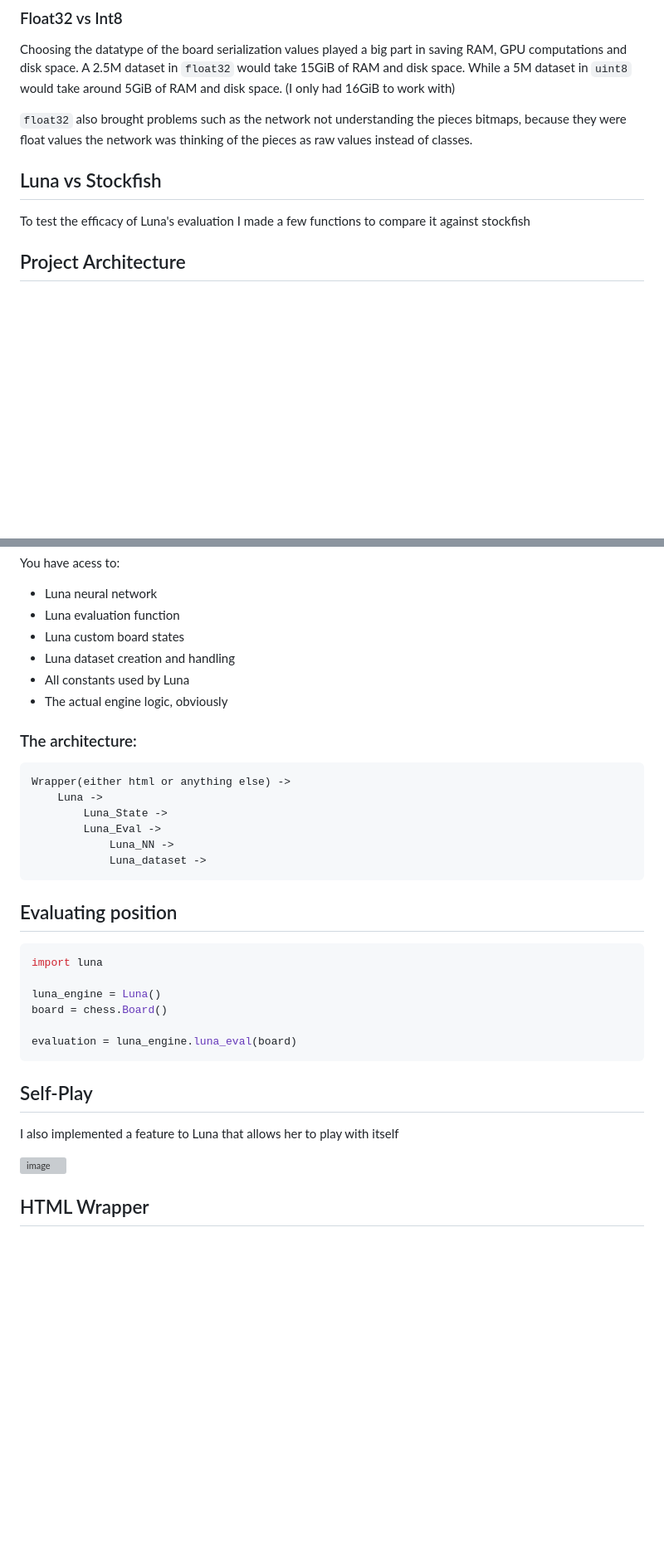
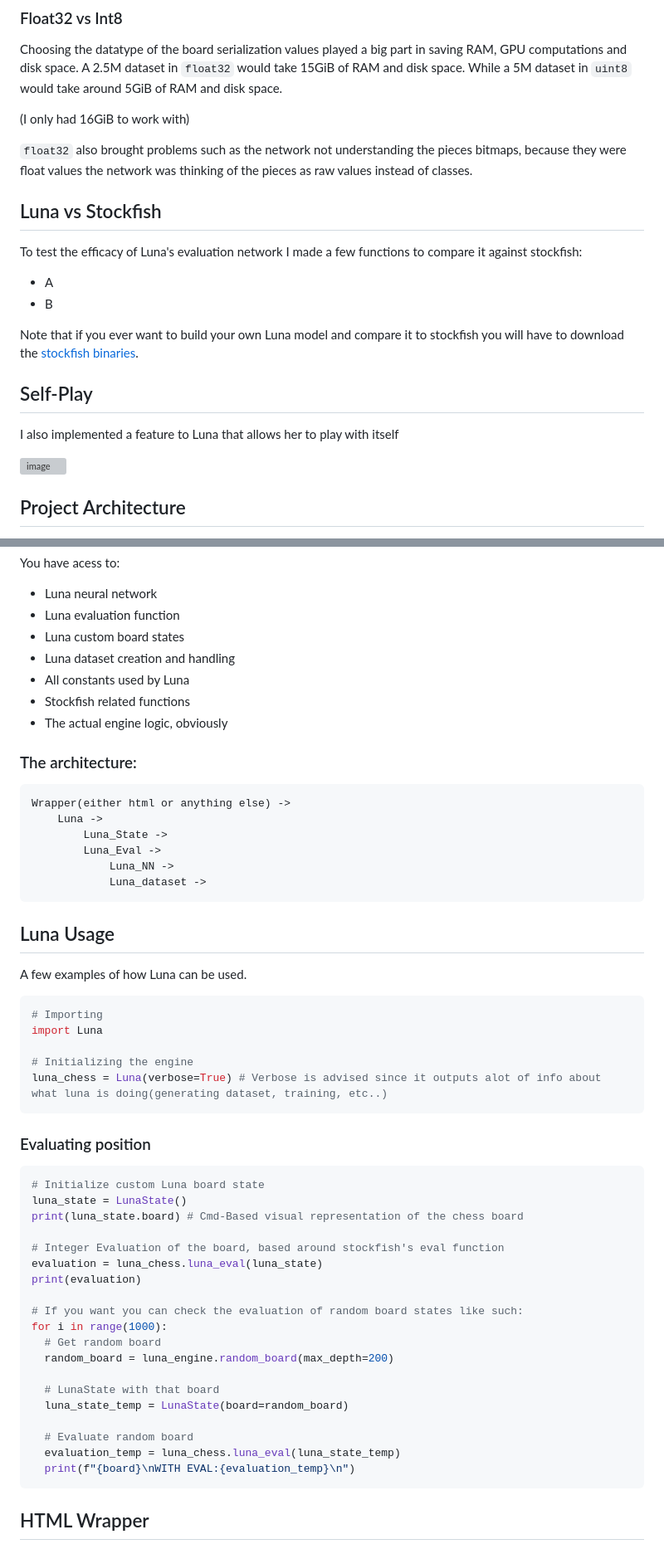
Before and after one commit to lipeeeee/luna-chess, a Markdown page: README.md, 2 parts joined by grey strips. Shown at 83% size. Drawn GitHub-style; blank space fills up the shorter version; grey boxes are pictures that could not be loaded.

````diff
--- a/README.md
+++ b/README.md
@@ -59,12 +59,25 @@ My approach to the board serializaton/encoding was to make it have every feature
 Choosing the datatype of the board serialization values played a big part in saving RAM, GPU computations and disk space.
 A 2.5M dataset in `float32` would take 15GiB of RAM and disk space.
 While a 5M dataset in `uint8` would take around 5GiB of RAM and disk space.
+
 (I only had 16GiB to work with)
 
 `float32` also brought problems such as the network not understanding the pieces bitmaps, because they were float values the network was thinking of the pieces as raw values instead of classes.
 
 ## Luna vs Stockfish
-To test the efficacy of Luna's evaluation I made a few functions to compare it against stockfish
+To test the efficacy of Luna's evaluation network I made a few functions to compare it against stockfish:
+
+- A
+- B
+
+Note that if you ever want to build your own Luna model and compare it to stockfish you will have to download the [stockfish binaries](https://stockfishchess.org/download/).
+
+## Self-Play
+I also implemented a feature to Luna that allows her to play with itself
+
+
+![image](https://user-images.githubusercontent.com/62669782/233199778-5984d311-73ae-4a27-92c3-d291fdffd3ca.png)
+
 
 ## Project Architecture
 I aimed to create a deep learning model that could **easily** be used as a package, so I conceptualized this project into an object-oriented approach, making it so that by just doing this:
@@ -77,6 +90,7 @@ You have acess to:
 - Luna custom board states
 - Luna dataset creation and handling
 - All constants used by Luna
+- Stockfish related functions
 - The actual engine logic, obviously
 
 ### The architecture:
@@ -89,23 +103,38 @@ Wrapper(either html or anything else) ->
             Luna_dataset ->
 ```
 
-## Evaluating position
+## Luna Usage
+A few examples of how Luna can be used.
 ```python
-import luna
+# Importing
+import Luna
 
-luna_engine = Luna()
-board = chess.Board()
-
-evaluation = luna_engine.luna_eval(board)
+# Initializing the engine
+luna_chess = Luna(verbose=True) # Verbose is advised since it outputs alot of info about what luna is doing(generating dataset, training, etc..)
 ```
 
-## Self-Play
-I also implemented a feature to Luna that allows her to play with itself
+### Evaluating position
+```python
+# Initialize custom Luna board state
+luna_state = LunaState()
+print(luna_state.board) # Cmd-Based visual representation of the chess board
 
+# Integer Evaluation of the board, based around stockfish's eval function
+evaluation = luna_chess.luna_eval(luna_state)
+print(evaluation)
 
-  ![image](https://user-images.githubusercontent.com/62669782/233199778-5984d311-73ae-4a27-92c3-d291fdffd3ca.png)
+# If you want you can check the evaluation of random board states like such:
+for i in range(1000):
+  # Get random board
+  random_board = luna_engine.random_board(max_depth=200)
 
+  # LunaState with that board
+  luna_state_temp = LunaState(board=random_board)
 
+  # Evaluate random board
+  evaluation_temp = luna_chess.luna_eval(luna_state_temp)
+  print(f"{board}\nWITH EVAL:{evaluation_temp}\n")
+```
 
 ## HTML Wrapper
 To test the usablity of the Luna package I made a VERY SIMPLE **HTML web server wrapper**, that just uses Luna as backend logic while HTML is used to display Luna's contents.
````
